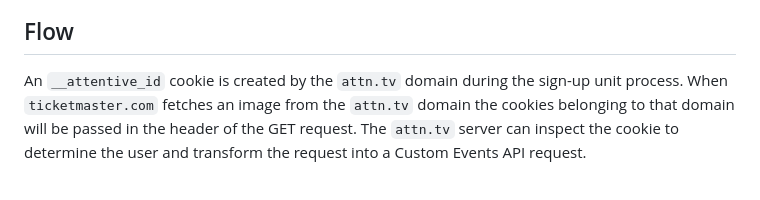
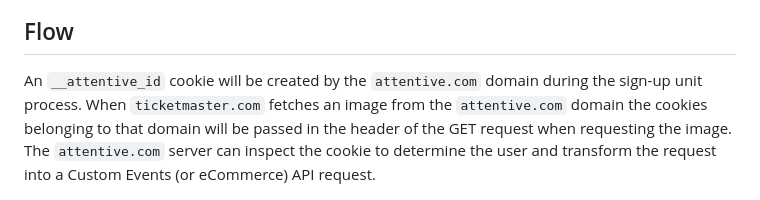
Before and after one commit to attentive-sales-engineering/attentive-ticketmaster-proxy, a Markdown page: README.md, the part around the change. GitHub-like rendering.

```diff
--- a/README.md
+++ b/README.md
@@ -53,7 +53,7 @@ Many companies use Ticketmaster to sell tickets to events and want to track the
 
 ## Flow
 
-An `__attentive_id` cookie is created by the `attn.tv` domain during the sign-up unit process. When `ticketmaster.com` fetches an image from the `attn.tv` domain the cookies belonging to that domain will be passed in the header of the GET request. The `attn.tv` server can inspect the cookie to determine the user and transform the request into a Custom Events API request.
+An `__attentive_id` cookie will be created by the `attentive.com` domain during the sign-up unit process. When `ticketmaster.com` fetches an image from the `attentive.com` domain the cookies belonging to that domain will be passed in the header of the GET request when requesting the image. The `attentive.com` server can inspect the cookie to determine the user and transform the request into a Custom Events (or eCommerce) API request.
 
 ![Ticketmaster Flow](ticketmaster-flow.png)
 
```
